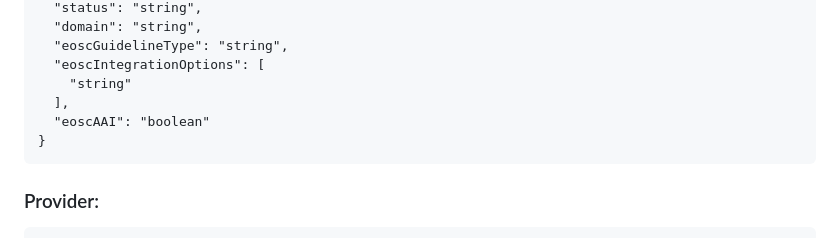
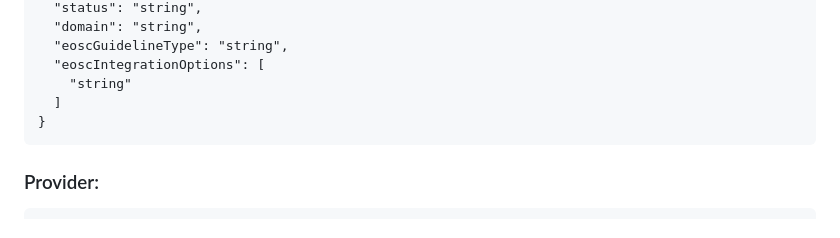
Before and after one commit to madgeek-arc/resource-catalogue-docs, a Markdown page: README.md, the part around the change printed below. GitHub-like rendering.

```diff
--- a/README.md
+++ b/README.md
@@ -885,8 +885,7 @@
       "eoscGuidelineType": "string",
       "eoscIntegrationOptions": [
         "string"
-      ],
-      "eoscAAI": "boolean"
+      ]
     }
 
   ### Provider:
```
Also changed, not shown: other parts of README.md (+0 -1 lines).
